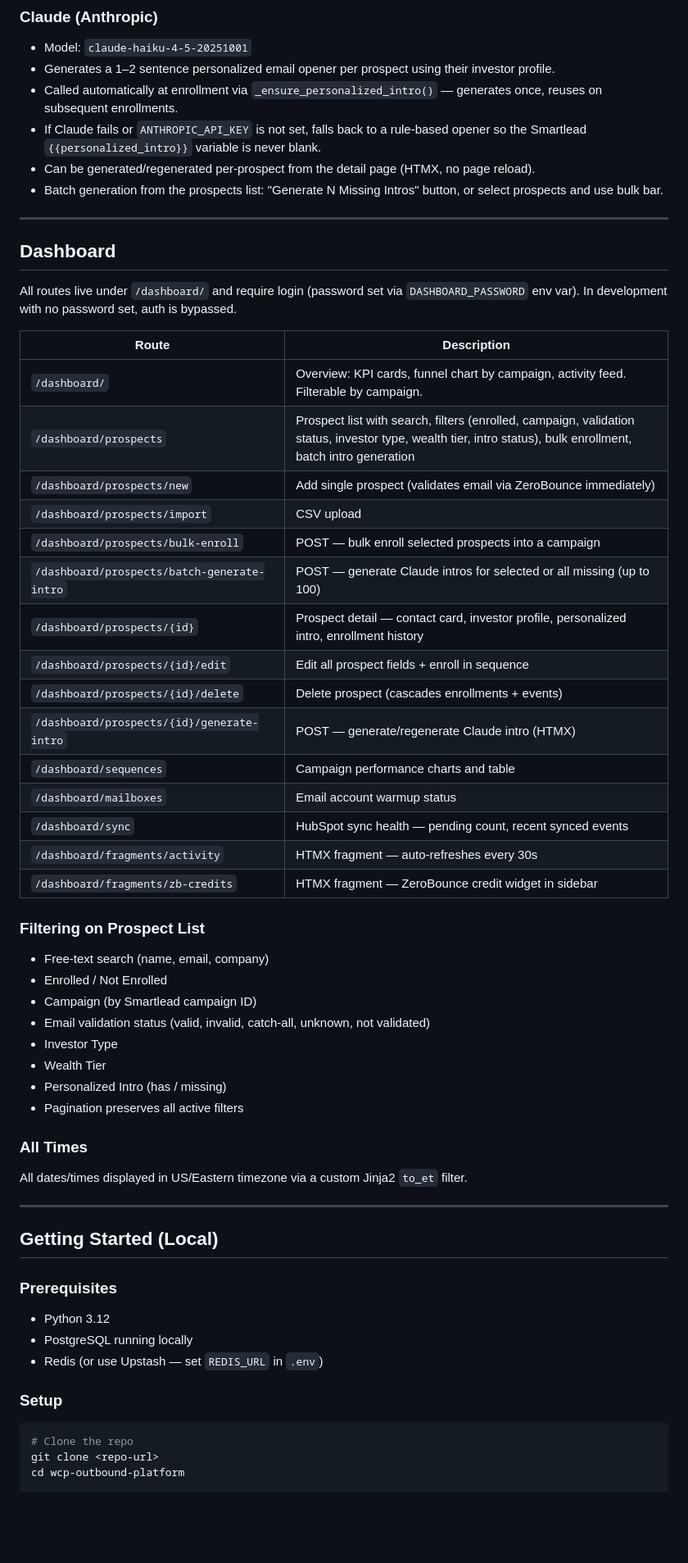
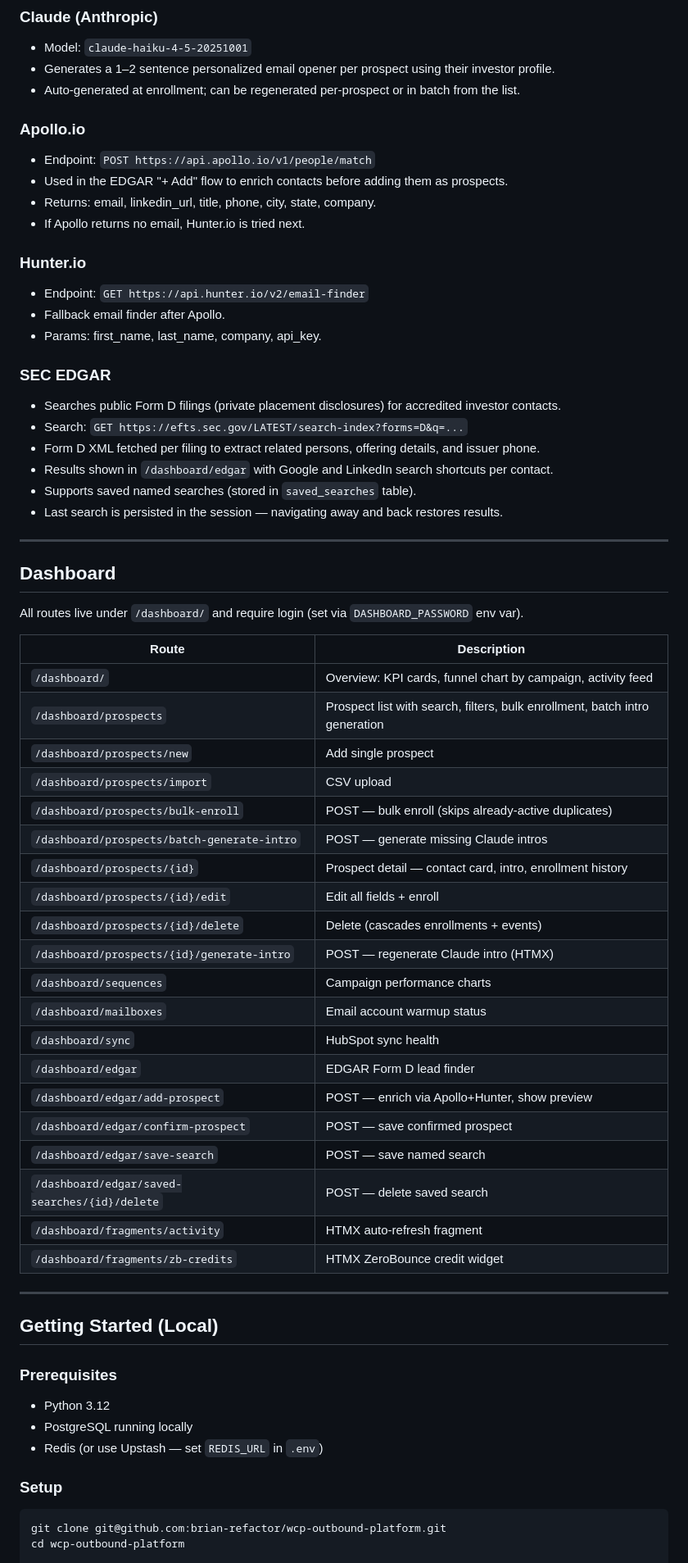
Before and after one commit to brian-refactor/wcp-outbound-platform, a Markdown page: README.md, the part around one of its changes. Shown at 82% size. GitHub-like rendering; blank space fills up the shorter version.

````diff
--- a/README.md
+++ b/README.md
@@ -198,49 +213,58 @@ When matched, the prospect is enrolled in the configured High Intent campaign in
 
 - Model: `claude-haiku-4-5-20251001`
 - Generates a 1–2 sentence personalized email opener per prospect using their investor profile.
-- Called automatically at enrollment via `_ensure_personalized_intro()` — generates once, reuses on subsequent enrollments.
-- If Claude fails or `ANTHROPIC_API_KEY` is not set, falls back to a rule-based opener so the Smartlead `{{personalized_intro}}` variable is never blank.
-- Can be generated/regenerated per-prospect from the detail page (HTMX, no page reload).
-- Batch generation from the prospects list: "Generate N Missing Intros" button, or select prospects and use bulk bar.
+- Auto-generated at enrollment; can be regenerated per-prospect or in batch from the list.
+
+### Apollo.io
+
+- Endpoint: `POST https://api.apollo.io/v1/people/match`
+- Used in the EDGAR "+ Add" flow to enrich contacts before adding them as prospects.
+- Returns: email, linkedin_url, title, phone, city, state, company.
+- If Apollo returns no email, Hunter.io is tried next.
+
+### Hunter.io
+
+- Endpoint: `GET https://api.hunter.io/v2/email-finder`
+- Fallback email finder after Apollo.
+- Params: first_name, last_name, company, api_key.
+
+### SEC EDGAR
+
+- Searches public Form D filings (private placement disclosures) for accredited investor contacts.
+- Search: `GET https://efts.sec.gov/LATEST/search-index?forms=D&q=...`
+- Form D XML fetched per filing to extract related persons, offering details, and issuer phone.
+- Results shown in `/dashboard/edgar` with Google and LinkedIn search shortcuts per contact.
+- Supports saved named searches (stored in `saved_searches` table).
+- Last search is persisted in the session — navigating away and back restores results.
 
 ---
 
 ## Dashboard
 
-All routes live under `/dashboard/` and require login (password set via `DASHBOARD_PASSWORD` env var). In development with no password set, auth is bypassed.
+All routes live under `/dashboard/` and require login (set via `DASHBOARD_PASSWORD` env var).
 
 | Route | Description |
 |-------|-------------|
-| `/dashboard/` | Overview: KPI cards, funnel chart by campaign, activity feed. Filterable by campaign. |
-| `/dashboard/prospects` | Prospect list with search, filters (enrolled, campaign, validation status, investor type, wealth tier, intro status), bulk enrollment, batch intro generation |
-| `/dashboard/prospects/new` | Add single prospect (validates email via ZeroBounce immediately) |
+| `/dashboard/` | Overview: KPI cards, funnel chart by campaign, activity feed |
+| `/dashboard/prospects` | Prospect list with search, filters, bulk enrollment, batch intro generation |
+| `/dashboard/prospects/new` | Add single prospect |
 | `/dashboard/prospects/import` | CSV upload |
-| `/dashboard/prospects/bulk-enroll` | POST — bulk enroll selected prospects into a campaign |
-| `/dashboard/prospects/batch-generate-intro` | POST — generate Claude intros for selected or all missing (up to 100) |
-| `/dashboard/prospects/{id}` | Prospect detail — contact card, investor profile, personalized intro, enrollment history |
-| `/dashboard/prospects/{id}/edit` | Edit all prospect fields + enroll in sequence |
-| `/dashboard/prospects/{id}/delete` | Delete prospect (cascades enrollments + events) |
-| `/dashboard/prospects/{id}/generate-intro` | POST — generate/regenerate Claude intro (HTMX) |
-| `/dashboard/sequences` | Campaign performance charts and table |
+| `/dashboard/prospects/bulk-enroll` | POST — bulk enroll (skips already-active duplicates) |
+| `/dashboard/prospects/batch-generate-intro` | POST — generate missing Claude intros |
+| `/dashboard/prospects/{id}` | Prospect detail — contact card, intro, enrollment history |
+| `/dashboard/prospects/{id}/edit` | Edit all fields + enroll |
+| `/dashboard/prospects/{id}/delete` | Delete (cascades enrollments + events) |
+| `/dashboard/prospects/{id}/generate-intro` | POST — regenerate Claude intro (HTMX) |
+| `/dashboard/sequences` | Campaign performance charts |
 | `/dashboard/mailboxes` | Email account warmup status |
-| `/dashboard/sync` | HubSpot sync health — pending count, recent synced events |
-| `/dashboard/fragments/activity` | HTMX fragment — auto-refreshes every 30s |
-| `/dashboard/fragments/zb-credits` | HTMX fragment — ZeroBounce credit widget in sidebar |
-
-### Filtering on Prospect List
-
-- Free-text search (name, email, company)
-- Enrolled / Not Enrolled
-- Campaign (by Smartlead campaign ID)
-- Email validation status (valid, invalid, catch-all, unknown, not validated)
-- Investor Type
-- Wealth Tier
-- Personalized Intro (has / missing)
-- Pagination preserves all active filters
-
-### All Times
-
-All dates/times displayed in US/Eastern timezone via a custom Jinja2 `to_et` filter.
+| `/dashboard/sync` | HubSpot sync health |
+| `/dashboard/edgar` | EDGAR Form D lead finder |
+| `/dashboard/edgar/add-prospect` | POST — enrich via Apollo+Hunter, show preview |
+| `/dashboard/edgar/confirm-prospect` | POST — save confirmed prospect |
+| `/dashboard/edgar/save-search` | POST — save named search |
+| `/dashboard/edgar/saved-searches/{id}/delete` | POST — delete saved search |
+| `/dashboard/fragments/activity` | HTMX auto-refresh fragment |
+| `/dashboard/fragments/zb-credits` | HTMX ZeroBounce credit widget |
 
 ---
 
@@ -255,7 +279,6 @@ All dates/times displayed in US/Eastern timezone via a custom Jinja2 `to_et` fil
 ### Setup
 
 ```bash
-# Clone the repo
-git clone <repo-url>
+git clone git@github.com:brian-refactor/wcp-outbound-platform.git
 cd wcp-outbound-platform
 
````
Also changed, not shown: other parts of README.md (+90 -84 lines), CLAUDE.md (+80 -21 lines).
